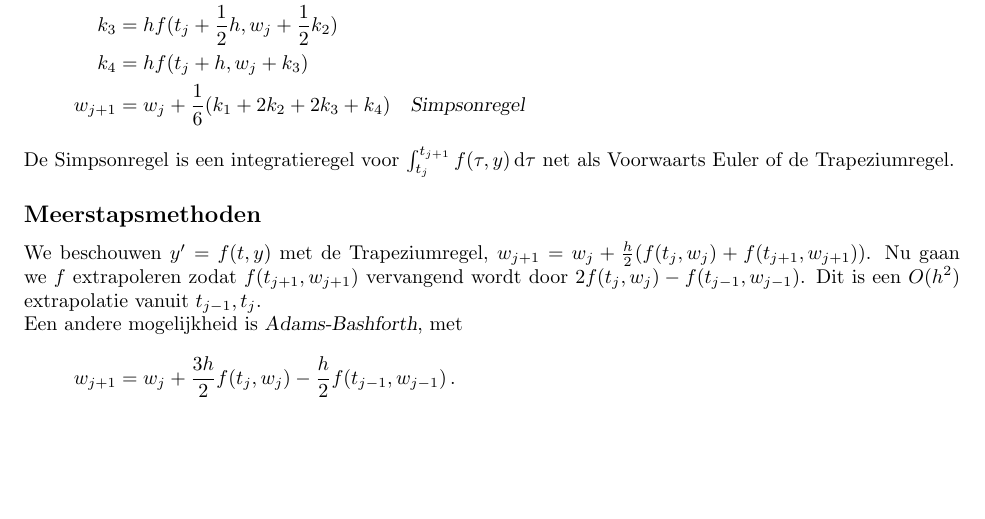
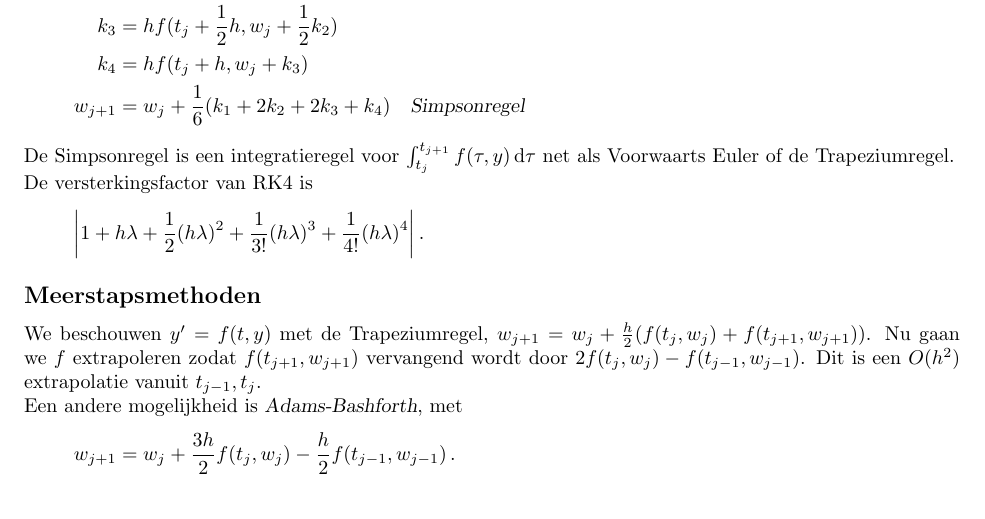
Before and after one commit to PHPirates/2WN20-summary, a LaTeX document (samenvatting.tex): part of page 15 of 17, cut so that both start at the same text, the shorter picture padded with empty space. Compiled offline with pdfLaTeX.

Commit message:
added amplification factor RK4

```diff
--- a/samenvatting.tex
+++ b/samenvatting.tex
@@ -571,6 +571,11 @@
 			\end{align*}
 			De Simpsonregel is een integratieregel voor $\int_{t_j}^{t_{j+1}} f(\tau,y) \d \tau$ net als Voorwaarts Euler of de Trapeziumregel.
 
+			De versterkingsfactor van RK4 is
+			\[
+				\abs{1+h \lambda + \frac{1}{2}(h \lambda)^2 + \frac{1}{3!}(h\lambda)^3 + \frac{1}{4!}(h\lambda)^4 }\,.
+				\]
+
 		\subsection{Meerstapsmethoden}
 			We beschouwen $y'=f(t,y)$ met de Trapeziumregel, $w_{j+1} = w_j + \frac{h}{2} (f(t_j,w_j) + f(t_{j+1}, w_{j+1}))$. Nu gaan we $f$ extrapoleren zodat $f(t_{j+1}, w_{j+1})$ vervangend wordt door $2f(t_j,w_j)-f(t_{j-1},w_{j-1})$. Dit is een $O(h^2)$ extrapolatie vanuit $t_{j-1},t_j$.
 
```
